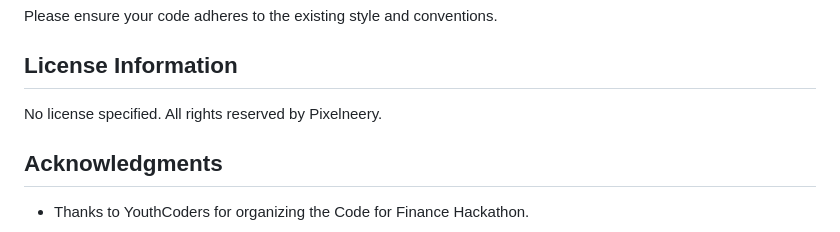
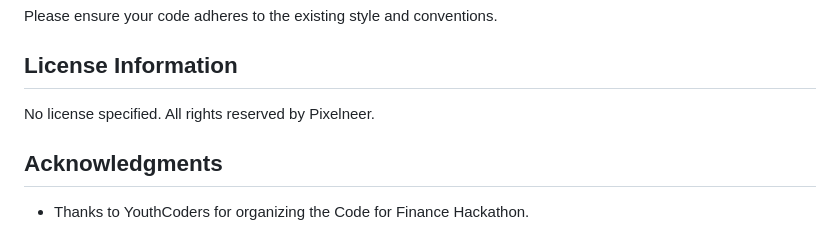
Before and after one commit to Pixelneery/youthcodersfinance, a Markdown page: README.md, the part around the change. GitHub-like rendering.

```diff
--- a/README.md
+++ b/README.md
@@ -96,7 +96,7 @@ Please ensure your code adheres to the existing style and conventions.
 
 ## License Information
 
-No license specified. All rights reserved by Pixelneery.
+No license specified. All rights reserved by Pixelneer.
 
 ## Acknowledgments
 
```
